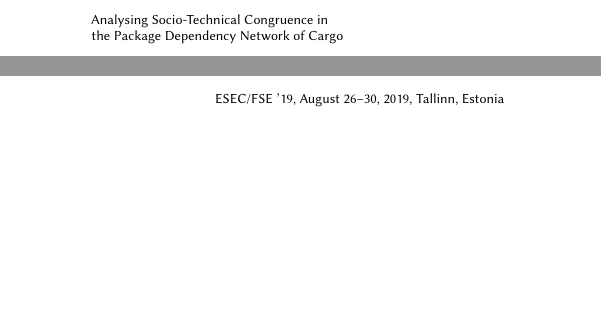
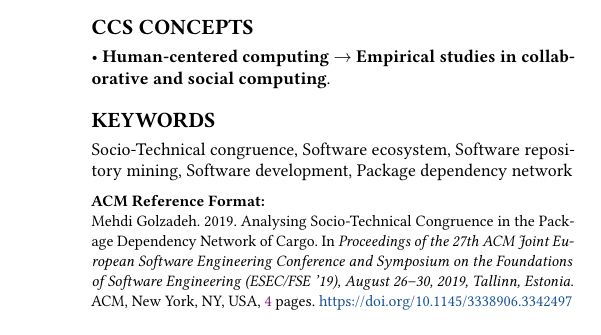
Before and after one commit to MehdiGol/MicrosoftCompetition, a LaTeX paper (Abstract file/Cargo-sociotech.tex): two parts of the columns of page 3 of 3 before the commit and part of one column of page 1 of 4 after it, the two joined at a grey line, cut at the place of the change, the shorter picture padded with empty space. Compiled offline with pdfLaTeX.

Commit message:
CCS and ACM reference format added.

```diff
--- a/Abstract file/Cargo-sociotech.tex
+++ b/Abstract file/Cargo-sociotech.tex
@@ -1,7 +1,7 @@
 \include{preamble}
 
 
-\settopmatter{printacmref=true} % Removes citation information below abstract
+%\settopmatter{printacmref=false} % Removes citation information below abstract
 %\renewcommand\footnotetextcopyrightpermission[1]{} % removes footnote with conference information in first column
 
 %\settopmatter{printacmref=false} % Removes citation information below abstract
@@ -11,7 +11,7 @@
 \setcitestyle{square,sort,comma,numbers}
 \usepackage{amssymb}% http://ctan.org/pkg/amssymb
 \usepackage{pifont}% http://ctan.org/pkg/pifont
-\settopmatter{printacmref=false}
+\settopmatter{printacmref=true}
 
 \newcommand{\commentty}[1]{{\color{blue} \sf (TY: #1)}}
 \newcommand{\commentlh}[1]{{\color{red} \sf (LH: #1)}}
@@ -57,8 +57,56 @@ I have started a longitudinal empirical study of Cargo's dependency network and
 % I present some preliminary findings based on over a decade of historical data for nearly 10k Cargo packages and their associated GitHub repositories.
 \end{abstract}
 
+
+\begin{CCSXML}
+<ccs2012>
+	<concept>
+		<concept_id>10003120.10003130.10011762</concept_id>
+		<concept_desc>Human-centered computing~Empirical studies in collaborative and social computing</concept_desc>
+		<concept_significance>500</concept_significance>
+	</concept>
+	% <concept>
+	% 	<concept_id>10011007.10011006.10011072</concept_id>
+	% 	<concept_desc>Software and its engineering~Software libraries and repositories</concept_desc>
+	% 	<concept_significance>500</concept_significance>
+	% </concept>
+	% <concept>
+	% 	<concept_id>10011007.10011074.10011134</concept_id>
+	% 	<concept_desc>Software and its engineering~Collaboration in software development</concept_desc>
+	% 	<concept_significance>500</concept_significance>
+	% </concept>
+	% <concept>
+	% 	<concept_id>10011007.10011074.10011111.10011113</concept_id>
+	% 	<concept_desc>Software and its engineering~Software evolution</concept_desc>
+	% 	<concept_significance>500</concept_significance>
+	% </concept>
+	% <concept>
+	% 	<concept_id>10011007.10011074.10011081</concept_id>
+	% 	<concept_desc>Software and its engineering~Software development process management</concept_desc>
+	% 	<concept_significance>300</concept_significance>
+	% </concept>
+	% <concept>
+	% 	<concept_id>10002951.10003227.10003233.10003597</concept_id>
+	% 	<concept_desc>Information systems~Open source software</concept_desc>
+	% 	<concept_significance>300</concept_significance>
+	% </concept>
+</ccs2012>
+\end{CCSXML}
+
+\ccsdesc[500]{Human-centered computing~Empirical studies in collaborative and social computing}
+%\ccsdesc[500]{Software and its engineering~Software libraries and repositories}
+%\ccsdesc[500]{Software and its engineering~Collaboration in software development}
+%\ccsdesc[500]{Software and its engineering~Software evolution}
+%\ccsdesc[300]{Software and its engineering~Software development process management}
+%\ccsdesc[300]{Information systems~Open source software}
+
+\keywords{Socio-Technical congruence, Software ecosystem, Software repository mining, Software development, Package dependency network}
+% Empirical analysis
+% Open source software
+
+
+
 \maketitle
-
 \input{Introduction.tex}
 \input{Related.tex}
 \input{Methodology.tex}
```
Also changed, not shown: Abstract file/Cargo-sociotech.tex (2 more changed lines).
